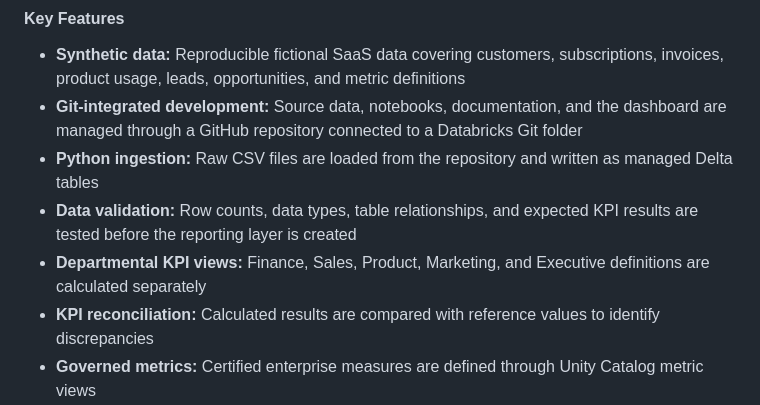
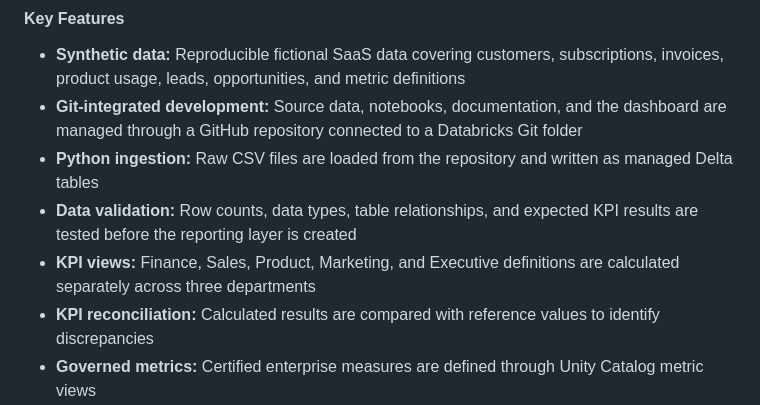
Before and after one commit to meganleeharrington/databricks, a Markdown page: README.md, the part around the change. GitHub-like rendering.

Commit message:
Revise KPI views description in README
Updated the terminology for KPI views to clarify that they are calculated separately across three departments.

```diff
--- a/README.md
+++ b/README.md
@@ -31,7 +31,7 @@ The objective is not to eliminate department-specific measures. It is to label t
 - **Git-integrated development:** Source data, notebooks, documentation, and the dashboard are managed through a GitHub repository connected to a Databricks Git folder
 - **Python ingestion:** Raw CSV files are loaded from the repository and written as managed Delta tables
 - **Data validation:** Row counts, data types, table relationships, and expected KPI results are tested before the reporting layer is created
-- **Departmental KPI views:** Finance, Sales, Product, Marketing, and Executive definitions are calculated separately
+- **KPI views:** Finance, Sales, Product, Marketing, and Executive definitions are calculated separately across three departments
 - **KPI reconciliation:** Calculated results are compared with reference values to identify discrepancies
 - **Governed metrics:** Certified enterprise measures are defined through Unity Catalog metric views
 - **AI/BI dashboard:** Departmental results, findings, and recommended enterprise definitions are presented as a consulting assessment
```
